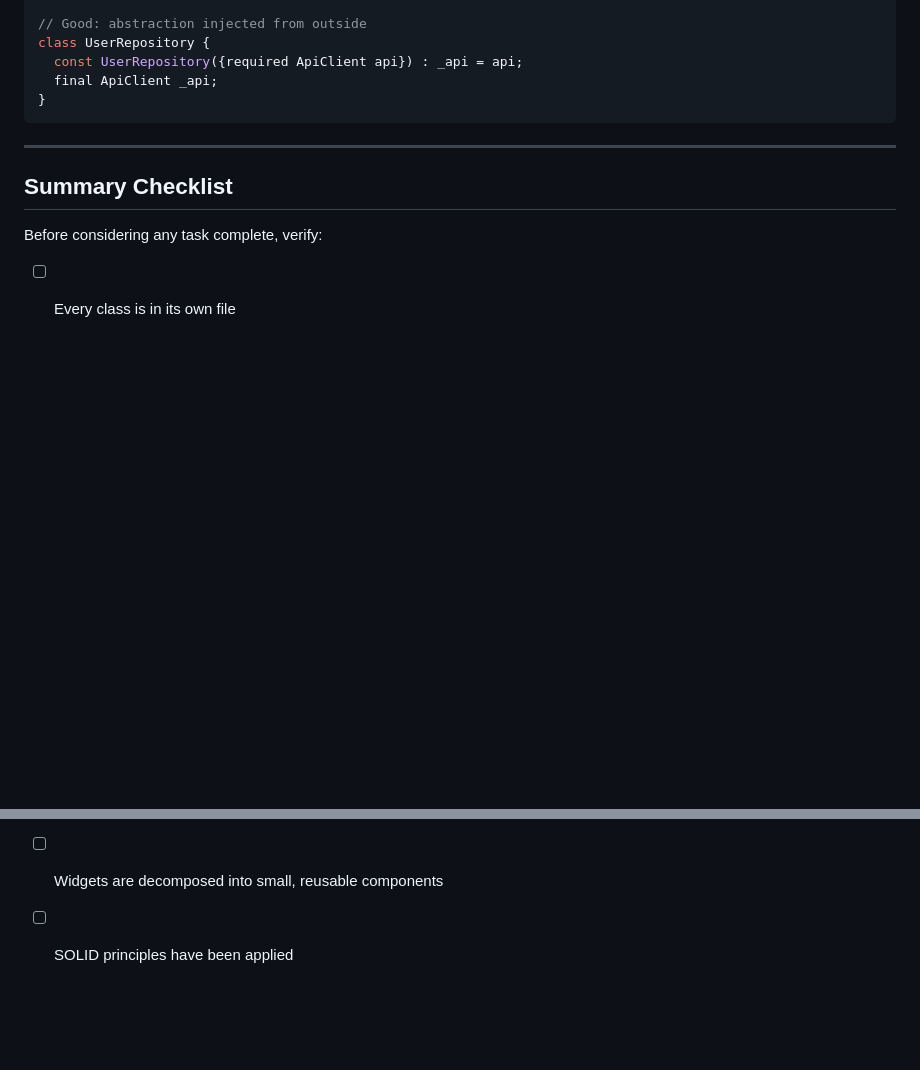
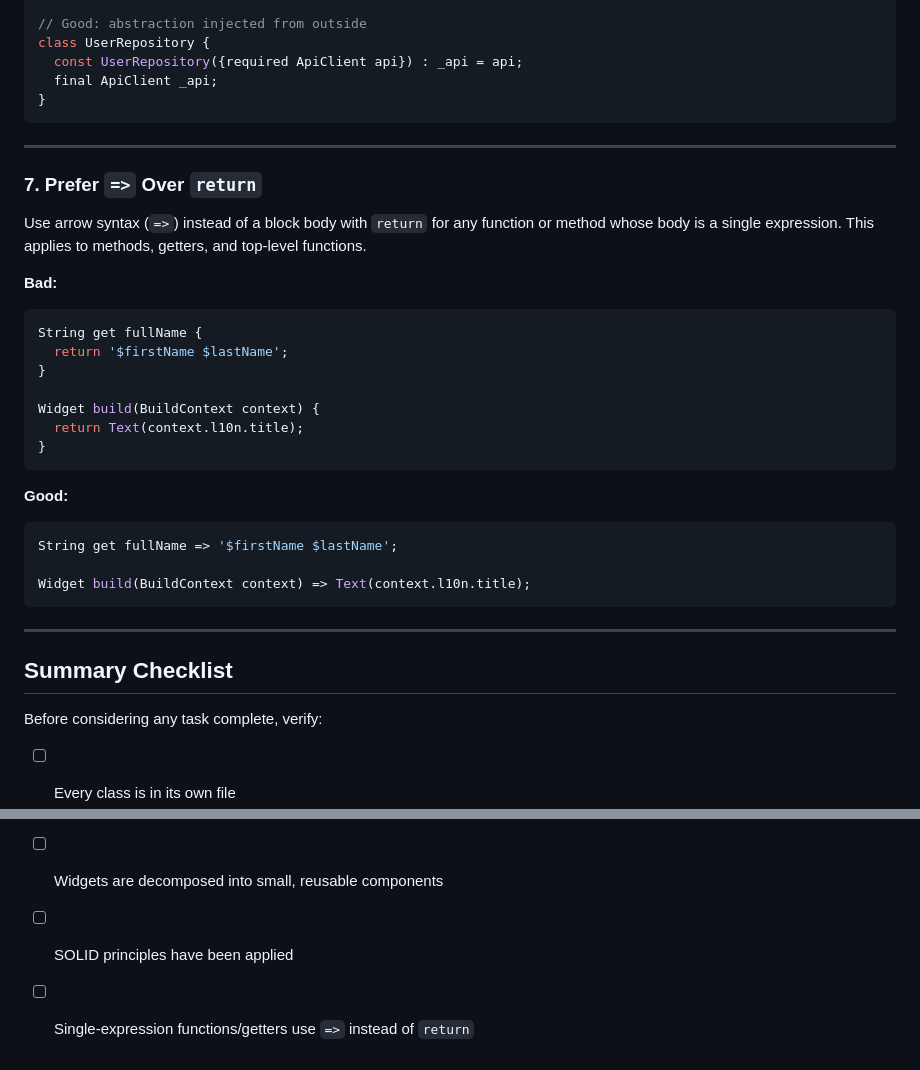
Before and after one commit to JoeGeC/portfolio, a Markdown page: .claude/agents/flutter-dev.md, 2 parts joined by grey strips. Drawn GitHub-style; blank space fills up the shorter version.

Commit message:
updated agent

````diff
--- a/.claude/agents/flutter-dev.md
+++ b/.claude/agents/flutter-dev.md
@@ -184,6 +184,29 @@ class UserRepository {
 
 ---
 
+### 7. Prefer `=>` Over `return`
+Use arrow syntax (`=>`) instead of a block body with `return` for any function or method whose body is a single expression. This applies to methods, getters, and top-level functions.
+
+**Bad:**
+```dart
+String get fullName {
+  return '$firstName $lastName';
+}
+
+Widget build(BuildContext context) {
+  return Text(context.l10n.title);
+}
+```
+
+**Good:**
+```dart
+String get fullName => '$firstName $lastName';
+
+Widget build(BuildContext context) => Text(context.l10n.title);
+```
+
+---
+
 ## Summary Checklist
 
 Before considering any task complete, verify:
@@ -195,3 +218,4 @@ Before considering any task complete, verify:
 - [ ] All methods are concise (aim for ≤5 lines)
 - [ ] Widgets are decomposed into small, reusable components
 - [ ] SOLID principles have been applied
+- [ ] Single-expression functions/getters use `=>` instead of `return`
````
